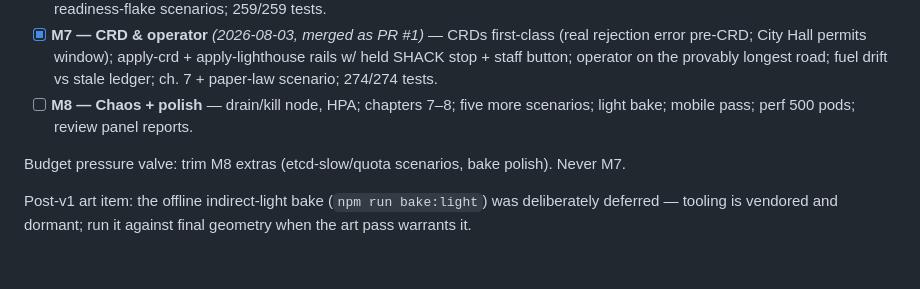
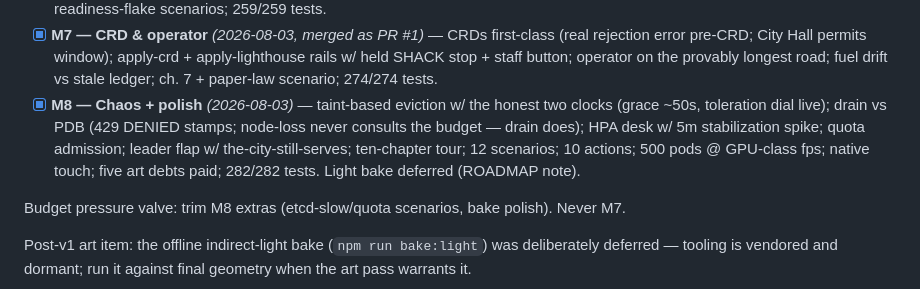
Before and after one commit to jarededwards/kubetropolis, a Markdown page: ROADMAP.md, the part around the change. Drawn GitHub-style; blank space fills up the shorter version.

Commit message:
docs(roadmap): M8 finale complete

```diff
--- a/ROADMAP.md
+++ b/ROADMAP.md
@@ -52,8 +52,13 @@ issue tracking if hosting is chosen). Full plan:
       apply-crd + apply-lighthouse rails w/ held SHACK stop + staff button;
       operator on the provably longest road; fuel drift vs stale ledger;
       ch. 7 + paper-law scenario; 274/274 tests.
-- [ ] **M8 — Chaos + polish** — drain/kill node, HPA; chapters 7–8; five more
-      scenarios; light bake; mobile pass; perf 500 pods; review panel reports.
+- [x] **M8 — Chaos + polish** *(2026-08-03)* — taint-based eviction w/ the
+      honest two clocks (grace ~50s, toleration dial live); drain vs PDB
+      (429 DENIED stamps; node-loss never consults the budget — drain does);
+      HPA desk w/ 5m stabilization spike; quota admission; leader flap w/
+      the-city-still-serves; ten-chapter tour; 12 scenarios; 10 actions;
+      500 pods @ GPU-class fps; native touch; five art debts paid;
+      282/282 tests. Light bake deferred (ROADMAP note).
 
 Budget pressure valve: trim M8 extras (etcd-slow/quota scenarios, bake polish).
 Never M7.
```
